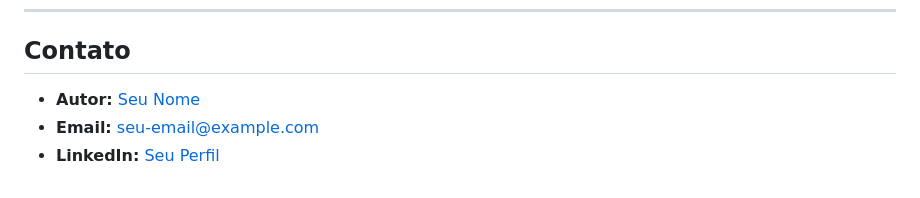
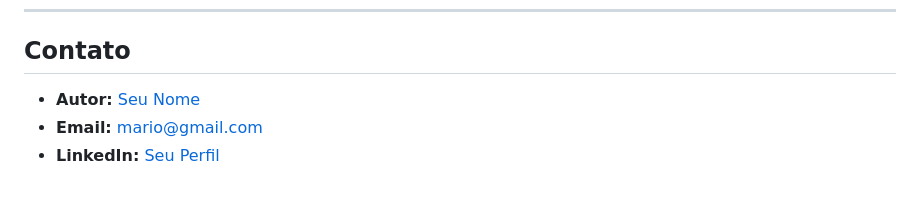
Before and after one commit to mario-evangelista/busca-tabela-fipe, a Markdown page: README.md, the part around the change. Drawn GitHub-style.

```diff
--- a/README.md
+++ b/README.md
@@ -114,6 +114,6 @@ Este projeto está sob a licença MIT. Veja o arquivo [LICENSE](LICENSE) para ma
 
 ## Contato
 
-- **Autor:** [Seu Nome](https://github.com/seu-usuario)
-- **Email:** seu-email@example.com
-- **LinkedIn:** [Seu Perfil](https://www.linkedin.com/in/seu-perfil)
+- **Autor:** [Seu Nome](https://github.com/mario-evangelista)
+- **Email:** mario@gmail.com
+- **LinkedIn:** [Seu Perfil](https://www.linkedin.com/in/marioevangelista)
```
